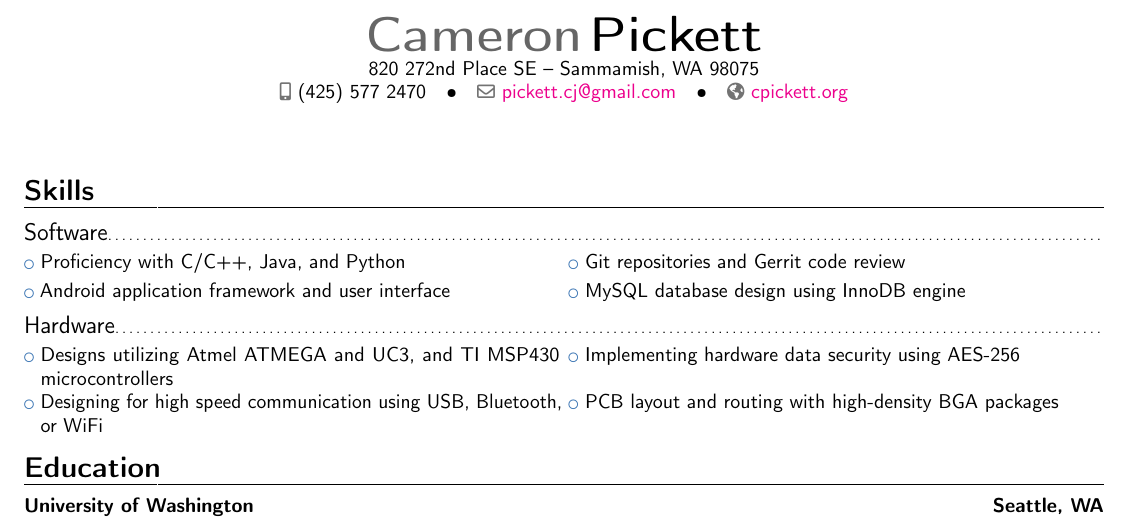
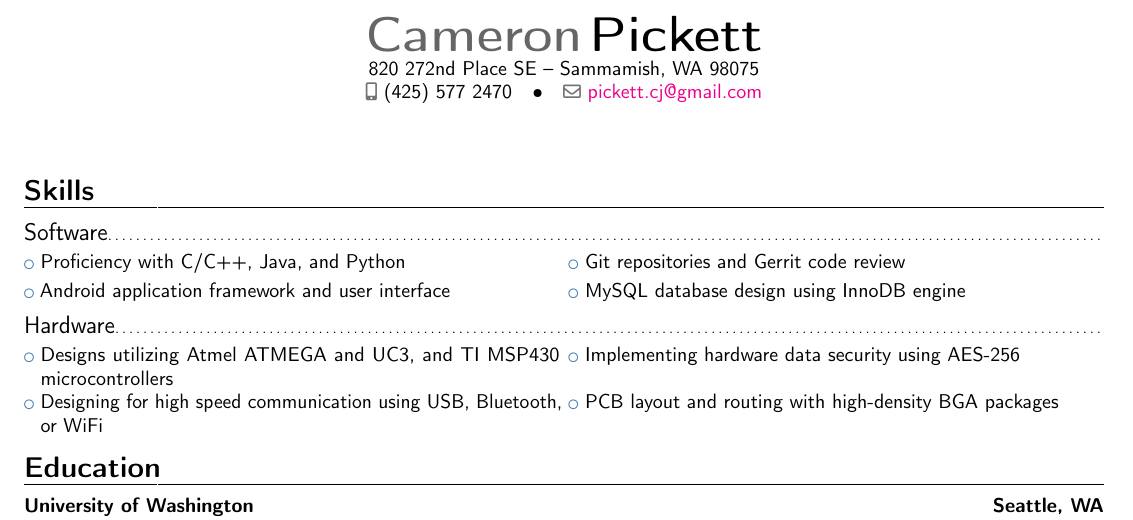
Before and after one commit to capickett/resume, a LaTeX CV (resume.tex): part of the page, cut so that both start at the same text. Compiled offline with pdfLaTeX.

Commit message:
Remove website link (for now)

```diff
--- a/resume.tex
+++ b/resume.tex
@@ -31,7 +31,7 @@
 % \phone{ }
 % \fax{ }
 \email{pickett.cj@gmail.com}
-\homepage{cpickett.org}
+% \homepage{cpickett.org}
 % \extrainfo{ }
 % \photo[height][frame thickness]{picture.png}
 % \quote{ }
```
Also changed, not shown: resume.pdf.
